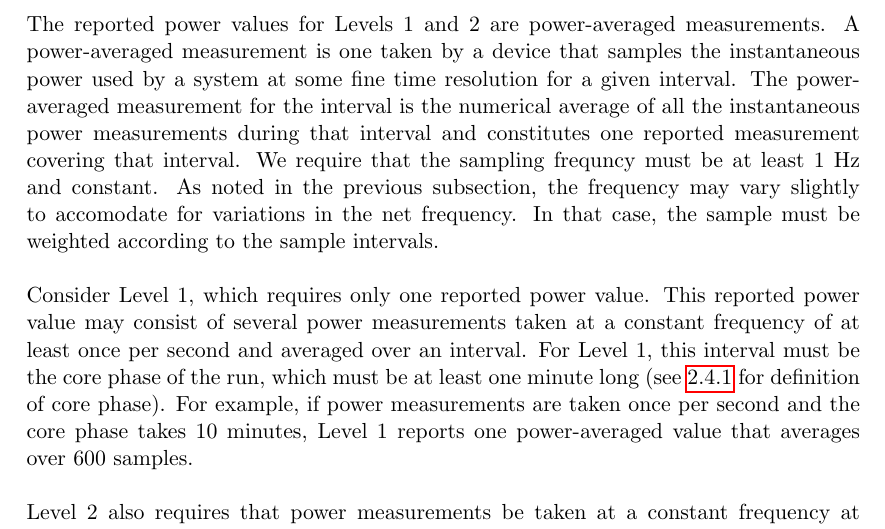
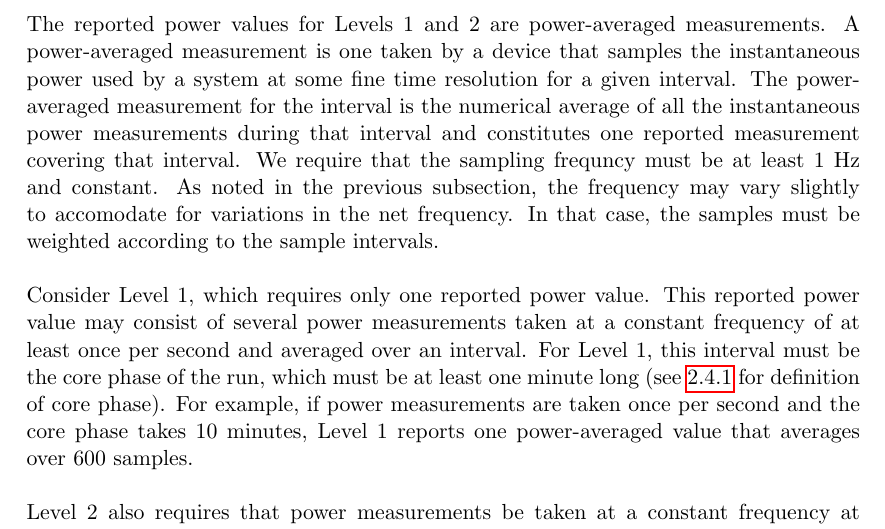
Before and after one commit to EEHPCWG/PowerMeasurementMethodology, a LaTeX document (methodology.tex, which reads text/reporting.tex): part of page 15 of 33, cut so that both start at the same text. Compiled offline with pdfLaTeX.

Commit message:
fix typo

```diff
--- a/text/reporting.tex
+++ b/text/reporting.tex
@@ -73,7 +73,7 @@ A power-averaged measurement is one taken by a device that samples the instantan
 The power-averaged measurement for the interval is the numerical average of all the instantaneous power measurements during that interval and constitutes one reported measurement covering that interval.
 We require that the sampling frequncy must be at least 1 Hz and constant.
 As noted in the previous subsection, the frequency may vary slightly to accomodate for variations in the net frequency.
-In that case, the sample must be weighted according to the sample intervals.
+In that case, the samples must be weighted according to the sample intervals.
 \wl
 
 \noindent
```
